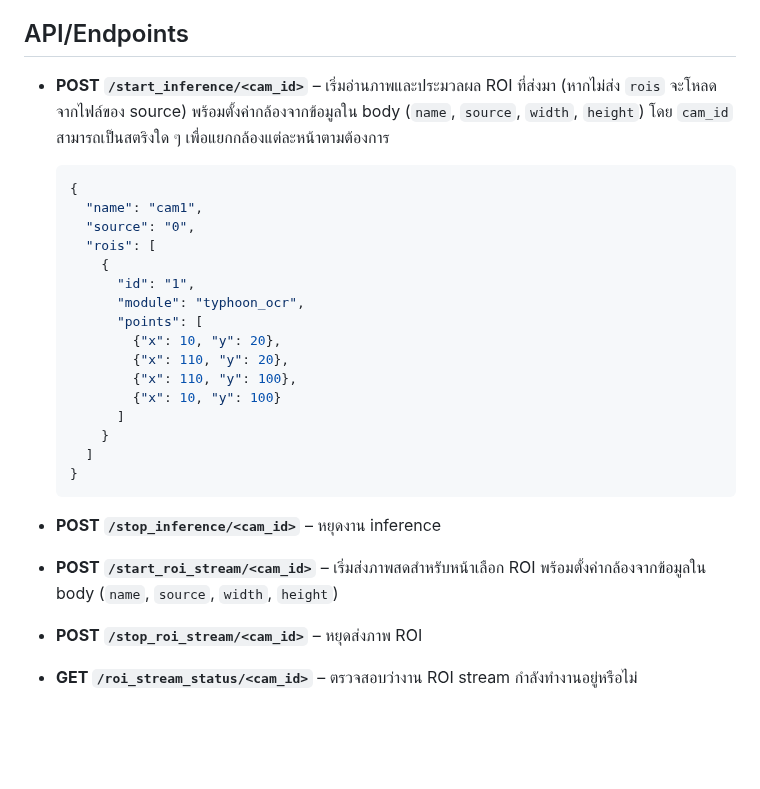
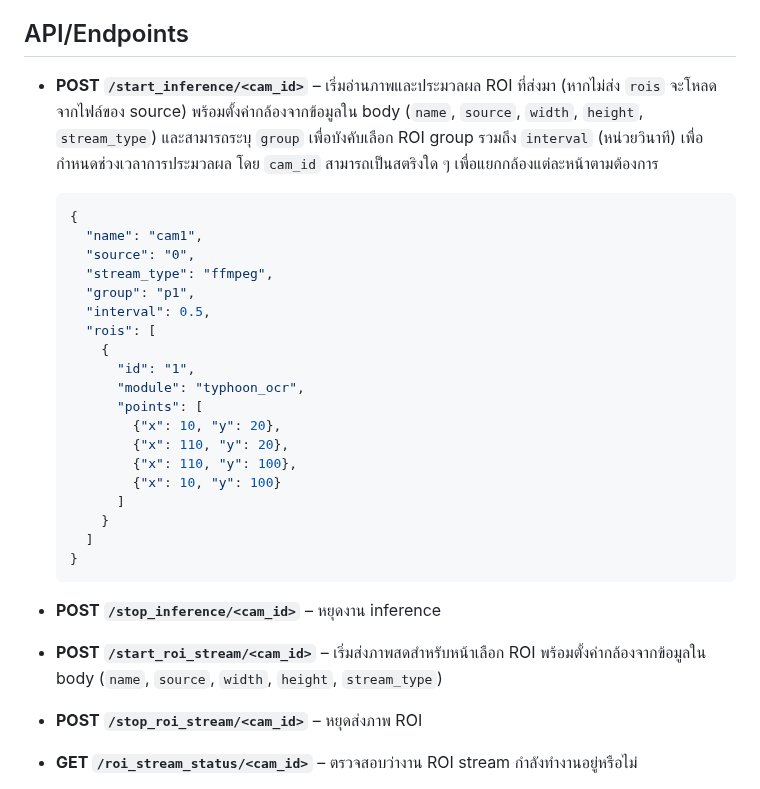
Before and after one commit to SMART-Sense-Industrial-Design/VisionROI, a Markdown page: README.md, the part around the change. Rendered like a GitHub page; blank space fills up the shorter version.

Commit message:
docs: update README with new stream settings

````diff
--- a/README.md
+++ b/README.md
@@ -208,11 +208,14 @@ tg.start_send_text("สวัสดี")
 
 ## API/Endpoints
 
-- **POST `/start_inference/<cam_id>`** – เริ่มอ่านภาพและประมวลผล ROI ที่ส่งมา (หากไม่ส่ง `rois` จะโหลดจากไฟล์ของ source) พร้อมตั้งค่ากล้องจากข้อมูลใน body (`name`, `source`, `width`, `height`) โดย `cam_id` สามารถเป็นสตริงใด ๆ เพื่อแยกกล้องแต่ละหน้าตามต้องการ
+- **POST `/start_inference/<cam_id>`** – เริ่มอ่านภาพและประมวลผล ROI ที่ส่งมา (หากไม่ส่ง `rois` จะโหลดจากไฟล์ของ source) พร้อมตั้งค่ากล้องจากข้อมูลใน body (`name`, `source`, `width`, `height`, `stream_type`) และสามารถระบุ `group` เพื่อบังคับเลือก ROI group รวมถึง `interval` (หน่วยวินาที) เพื่อกำหนดช่วงเวลาการประมวลผล โดย `cam_id` สามารถเป็นสตริงใด ๆ เพื่อแยกกล้องแต่ละหน้าตามต้องการ
   ```json
   {
     "name": "cam1",
     "source": "0",
+    "stream_type": "ffmpeg",
+    "group": "p1",
+    "interval": 0.5,
     "rois": [
       {
         "id": "1",
@@ -230,7 +233,7 @@ tg.start_send_text("สวัสดี")
 
 - **POST `/stop_inference/<cam_id>`** – หยุดงาน inference
 
-- **POST `/start_roi_stream/<cam_id>`** – เริ่มส่งภาพสดสำหรับหน้าเลือก ROI พร้อมตั้งค่ากล้องจากข้อมูลใน body (`name`, `source`, `width`, `height`)
+- **POST `/start_roi_stream/<cam_id>`** – เริ่มส่งภาพสดสำหรับหน้าเลือก ROI พร้อมตั้งค่ากล้องจากข้อมูลใน body (`name`, `source`, `width`, `height`, `stream_type`)
 
 - **POST `/stop_roi_stream/<cam_id>`** – หยุดส่งภาพ ROI
 
````
